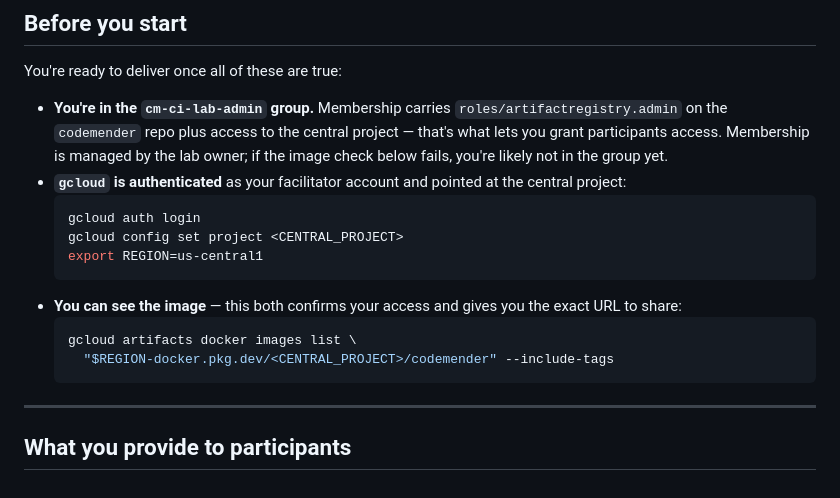
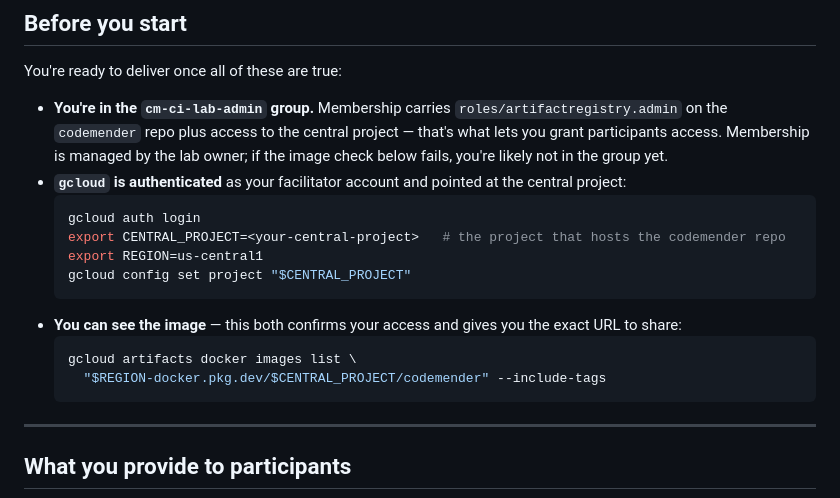
Before and after one commit to zken-cloud/cm-ci-lab, a Markdown page: FACILITATOR.md, the part around one of its changes. Drawn GitHub-style.

Commit message:
Facilitator guide: make CENTRAL_PROJECT a real exported var so grant commands are runnable
Co-Authored-By: Claude Opus 4.8 <noreply@anthropic.com>

````diff
--- a/FACILITATOR.md
+++ b/FACILITATOR.md
@@ -35,14 +35,15 @@ You're ready to deliver once all of these are true:
   central project:
   ```bash
   gcloud auth login
-  gcloud config set project <CENTRAL_PROJECT>
+  export CENTRAL_PROJECT=<your-central-project>   # the project that hosts the codemender repo
   export REGION=us-central1
+  gcloud config set project "$CENTRAL_PROJECT"
   ```
 - **You can see the image** — this both confirms your access and gives you the
   exact URL to share:
   ```bash
   gcloud artifacts docker images list \
-    "$REGION-docker.pkg.dev/<CENTRAL_PROJECT>/codemender" --include-tags
+    "$REGION-docker.pkg.dev/$CENTRAL_PROJECT/codemender" --include-tags
   ```
 
 ---
````
Also changed, not shown: other parts of FACILITATOR.md (+1 -1 lines).
